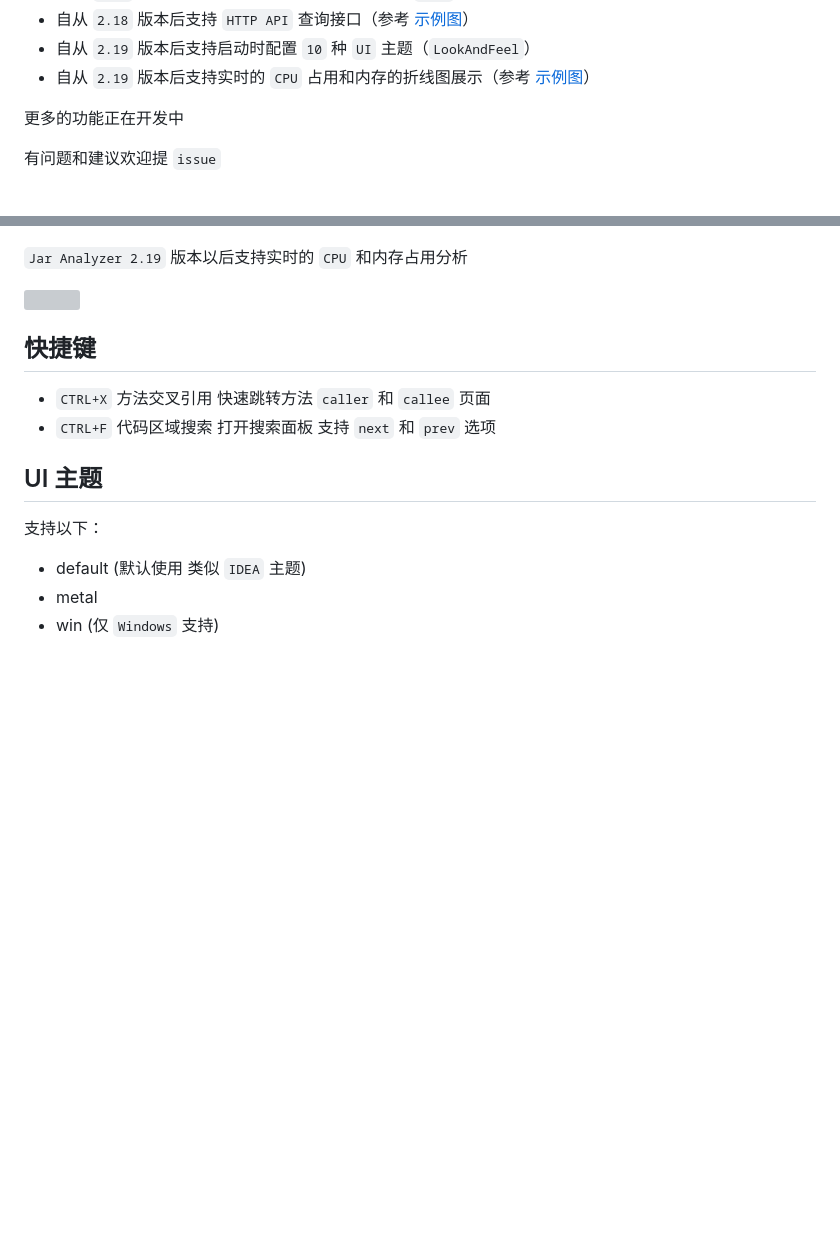
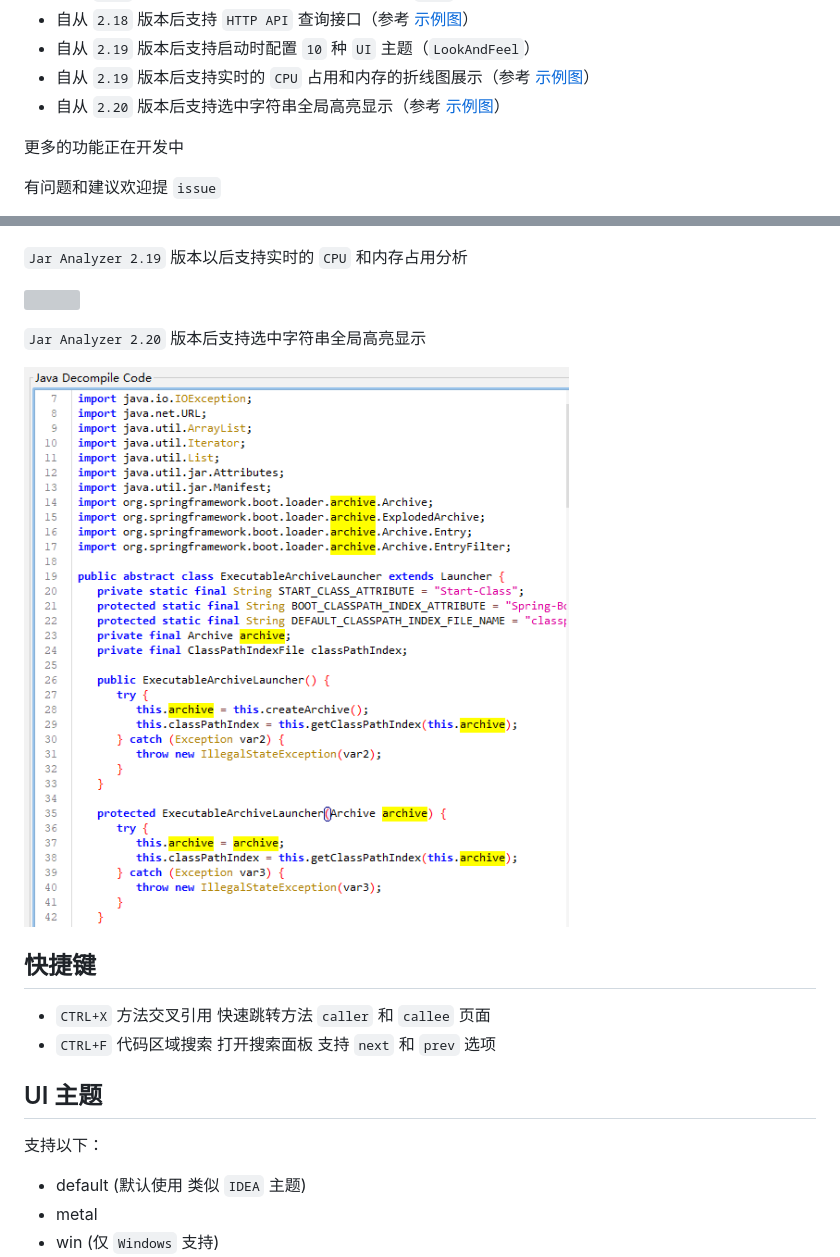
Before and after one commit to jar-analyzer/jar-analyzer, a Markdown page: README.md, 2 parts joined by grey strips. Rendered like a GitHub page; pictures changed too: img/0041.png (added); blank space fills up the shorter version; grey boxes are pictures that could not be loaded.

```diff
--- a/README.md
+++ b/README.md
@@ -32,6 +32,7 @@
 - 自从 `2.18` 版本后支持 `HTTP API` 查询接口（参考 [示例图](img/0038.png)）
 - 自从 `2.19` 版本后支持启动时配置 `10` 种 `UI` 主题（`LookAndFeel`）
 - 自从 `2.19` 版本后支持实时的 `CPU` 占用和内存的折线图展示（参考 [示例图](img/0040.png)）
+- 自从 `2.20` 版本后支持选中字符串全局高亮显示（参考 [示例图](img/0041.png)）
 
 更多的功能正在开发中
 
@@ -140,6 +141,10 @@
 
 ![](img/0040.png)
 
+`Jar Analyzer 2.20` 版本后支持选中字符串全局高亮显示
+
+![](img/0041.png)
+
 ## 快捷键
 
 - `CTRL+X` 方法交叉引用 快速跳转方法 `caller` 和 `callee` 页面
```
Also changed, not shown: 2 other files.
